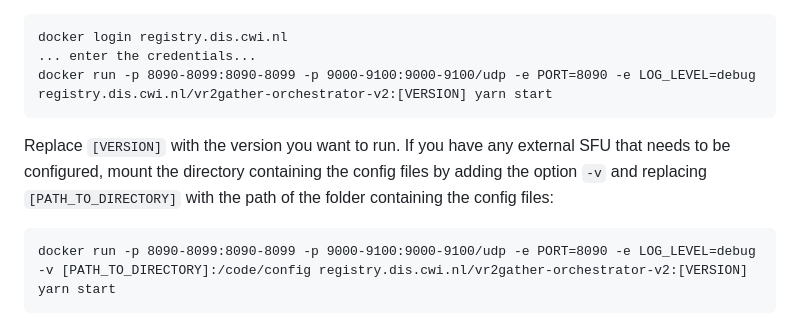
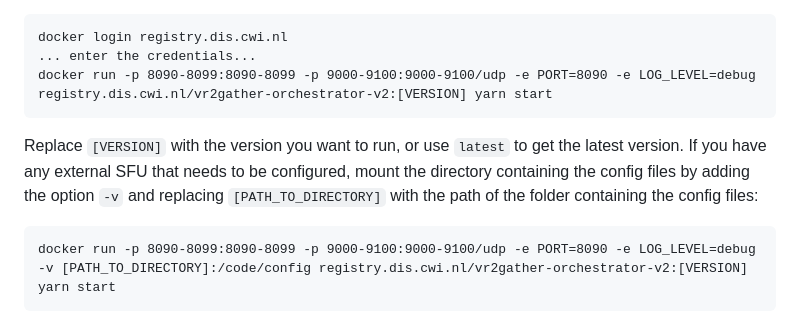
Before and after one commit to cwi-dis/vr2gather-orchestrator-v2, a Markdown page: README.md, the part around the change. Rendered like a GitHub page.

Commit message:
added note about getting latest version from registry

```diff
--- a/README.md
+++ b/README.md
@@ -82,10 +82,11 @@ To launch the orchestrator on port 8090 with log level set to `debug`:
     ... enter the credentials...
     docker run -p 8090-8099:8090-8099 -p 9000-9100:9000-9100/udp -e PORT=8090 -e LOG_LEVEL=debug registry.dis.cwi.nl/vr2gather-orchestrator-v2:[VERSION] yarn start
 
-Replace `[VERSION]` with the version you want to run. If you have any external SFU
-that needs to be configured, mount the directory containing the config files
-by adding the option `-v` and replacing `[PATH_TO_DIRECTORY]` with the path of
-the folder containing the config files:
+Replace `[VERSION]` with the version you want to run, or use `latest` to get
+the latest version. If you have any external SFU that needs to be configured,
+mount the directory containing the config files by adding the option `-v` and
+replacing `[PATH_TO_DIRECTORY]` with the path of the folder containing the
+config files:
 
     docker run -p 8090-8099:8090-8099 -p 9000-9100:9000-9100/udp -e PORT=8090 -e LOG_LEVEL=debug -v [PATH_TO_DIRECTORY]:/code/config registry.dis.cwi.nl/vr2gather-orchestrator-v2:[VERSION] yarn start
 
```
